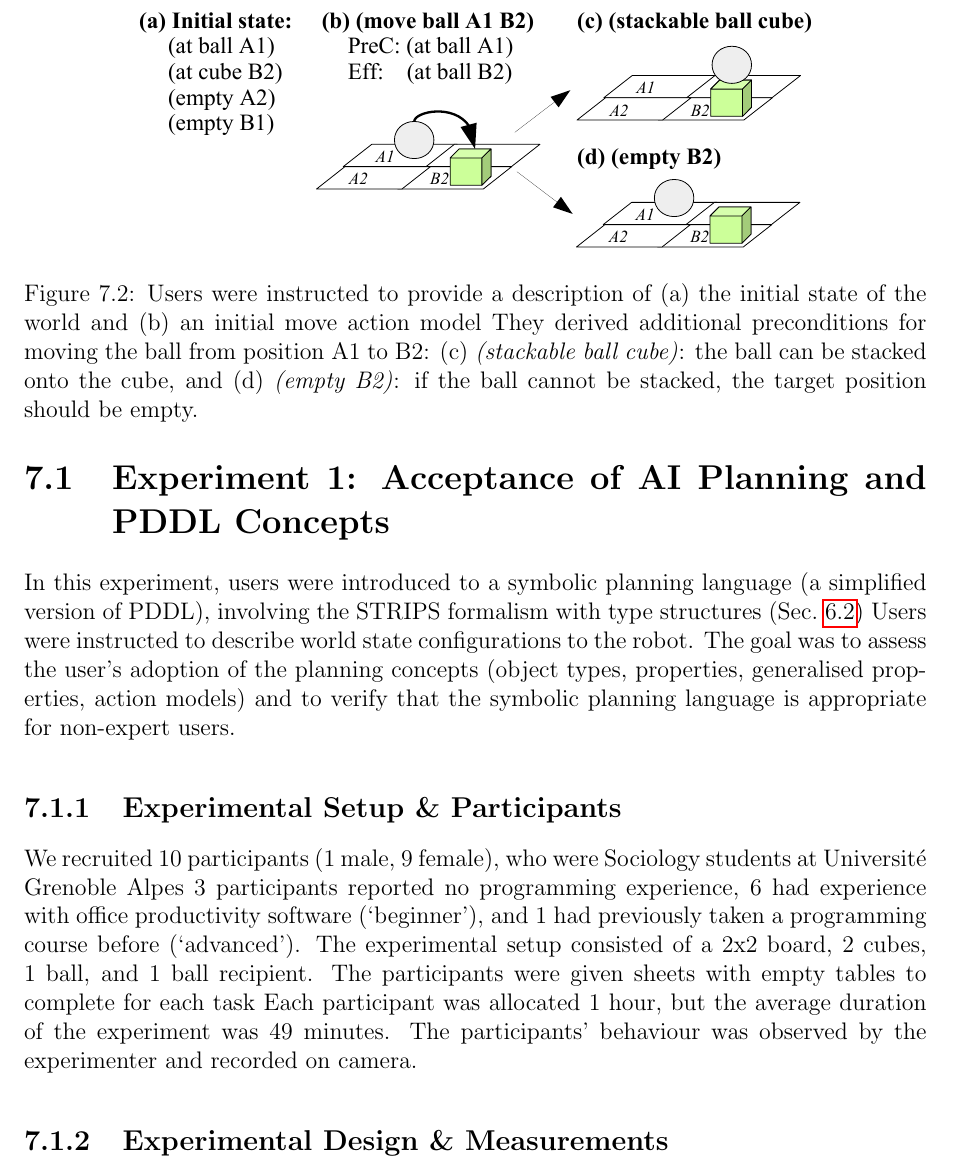
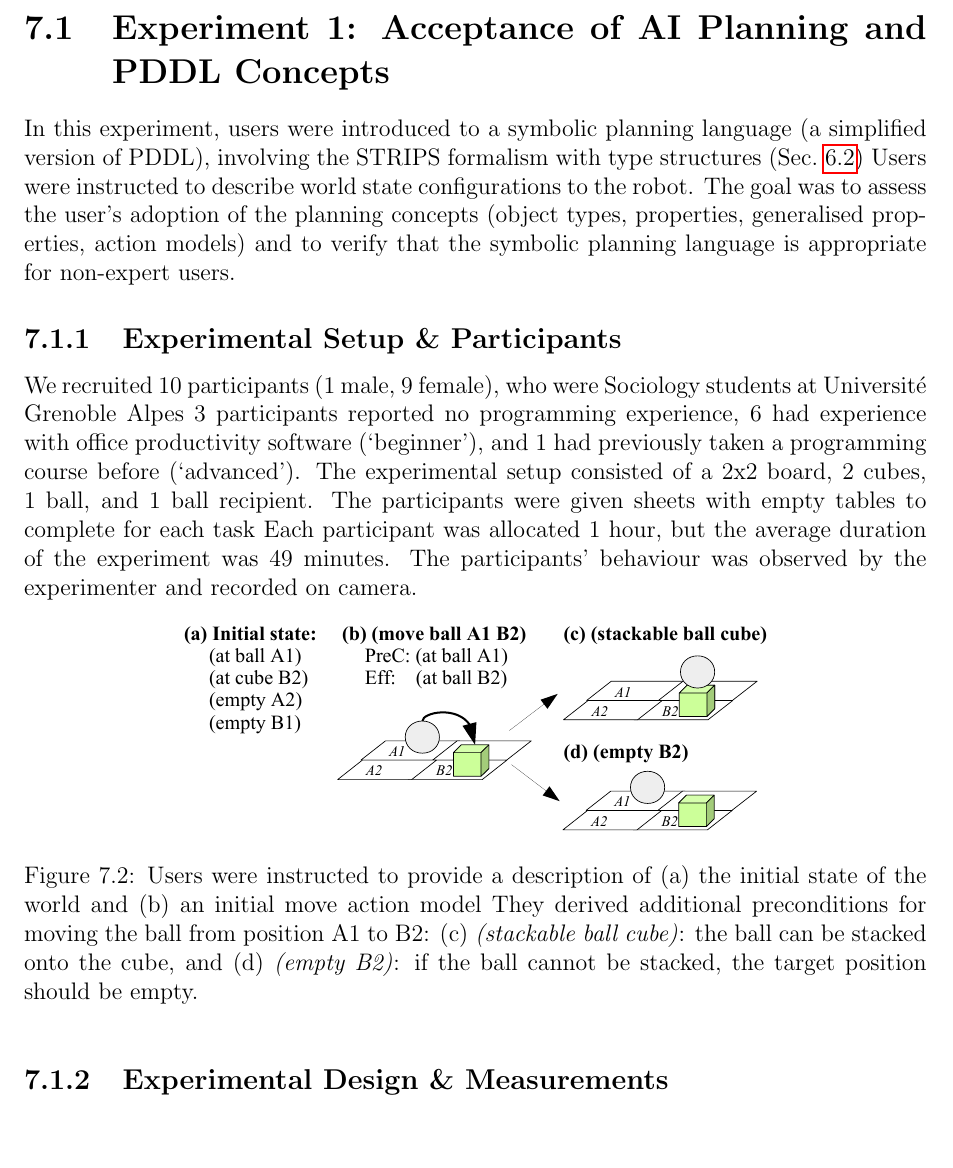
Before and after one commit to ysl208/lunwen, a LaTeX thesis (thesis.tex, which reads 5-evaluation/2-pddleval.tex): part of page 44 of 58, cut so that both start at the same text, the shorter picture padded with empty space. Compiled offline with pdfLaTeX.

Commit message:
revised evaluation

```diff
--- a/5-evaluation/2-pddleval.tex
+++ b/5-evaluation/2-pddleval.tex
@@ -18,6 +19,13 @@ Each participant was allocated 1 hour, but the average duration of the experimen
 The participants' behaviour was observed by the experimenter and recorded on camera.
 
 
+ \begin{figure}[h]
+ 	\centering
+ 	\includegraphics[width=0.65\linewidth]{figures/scenarios-exp1}
+ 	\caption{Users were instructed to provide a description of (a) the initial state of the world and (b) an initial move action model
+ 		They derived additional preconditions for moving the ball from position A1 to B2: (c) \textit{(stackable ball cube)}: the ball can be stacked onto the cube, and (d) \textit{(empty B2)}: if the ball cannot be stacked, the target position should be empty.}
+ 	\label{fig:scenarios-exp1}
+ \end{figure}
 \subsection{Experimental Design \& Measurements}
 %After a short introduction to the Baxter robot,
 Users were told that they needed to use a symbolic planning language, to describe the state of the world, and the semantic meaning of actions to the robot.
@@ -26,13 +34,6 @@ Throughout the experiment, users were faced with three different scenarios.
 We evaluated their capability, to apply the planning language to different situations.
 The experiment consisted of the following phases:
 
-\begin{figure}[t]
-	\centering
-	\includegraphics[width=0.75\linewidth]{figures/scenarios-exp1}
-	\caption{Users were instructed to provide a description of (a) the initial state of the world and (b) an initial move action model
-		They derived additional preconditions for moving the ball from position A1 to B2: (c) \textit{(stackable ball cube)}: the ball can be stacked onto the cube, and (d) \textit{(empty B2)}: if the ball cannot be stacked, the target position should be empty.}
-	\label{fig:scenarios-exp1}
-\end{figure}
 \begin{itemize}
 %  \item{Introduction: After a short introduction to the Baxter robot \cite{Baxter}, users were told that they needed to use a planning language (STRIPS) to explain Baxter the state of the world and the semantic meaning of the actions.}
   \item{\textbf{Training:} Users were presented with an initial world state and the symbolic planning language, to describe the object types and properties
```
Also changed, not shown: 5-evaluation/0-main.tex (+9 -9 lines), 5-evaluation/2-pddleval.tex (3 more changed lines).
